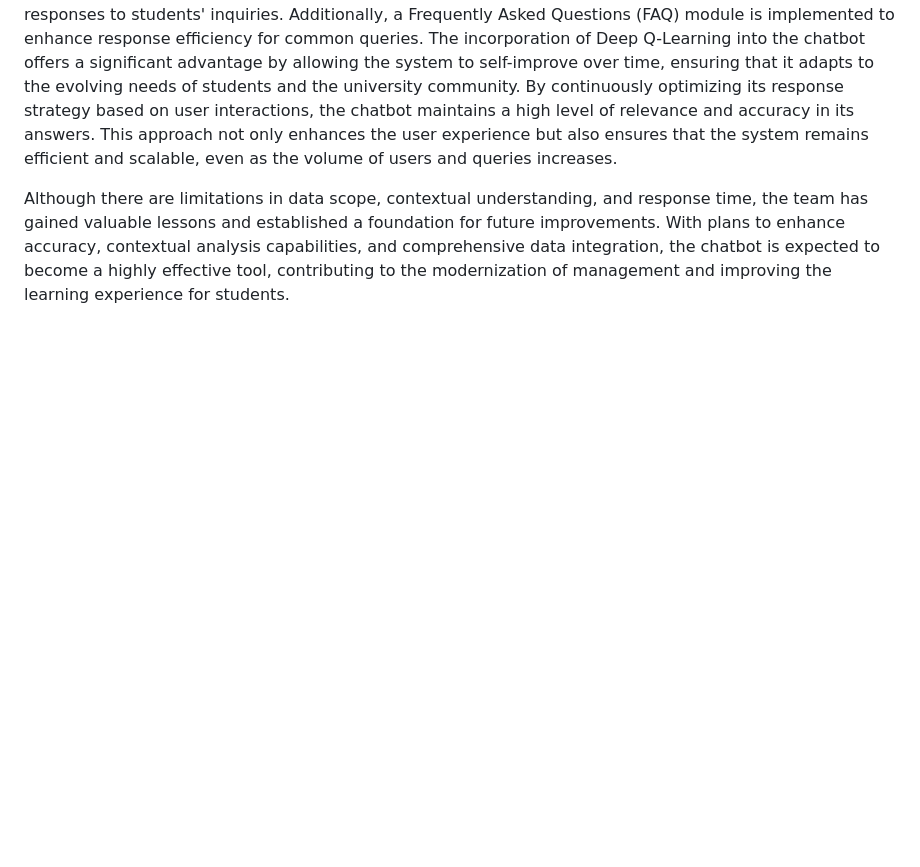
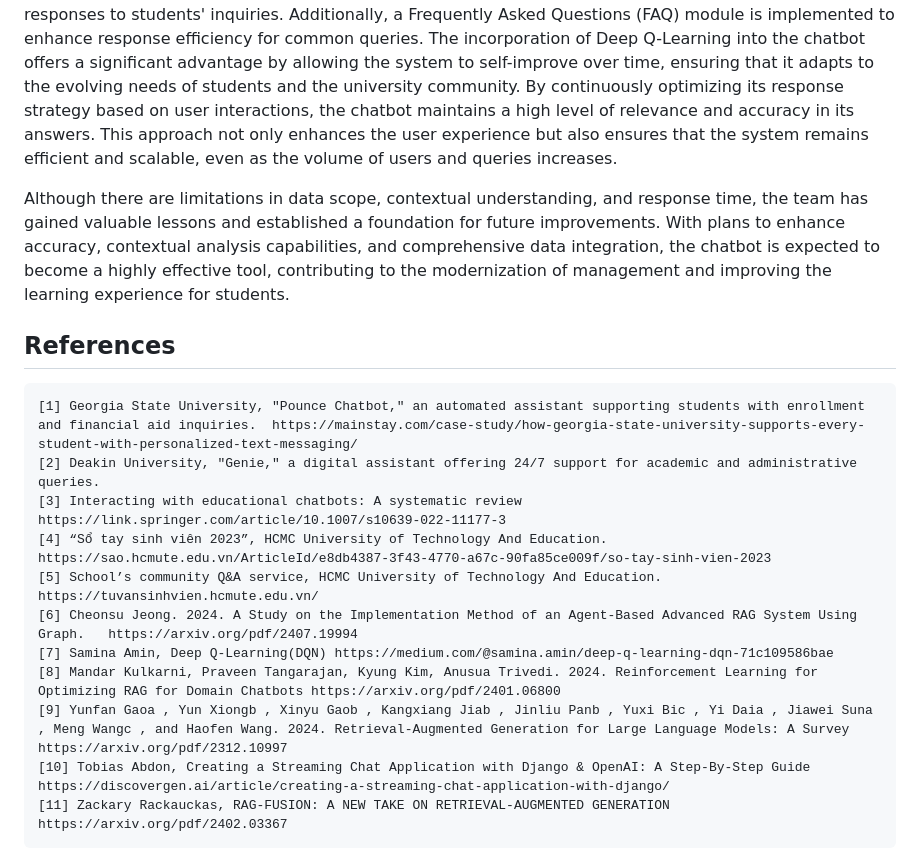
Before and after one commit to thienbui11/LLM-Chabot-Education, a Markdown page: README.md, the part around the change. GitHub-like rendering; blank space fills up the shorter version.

```diff
--- a/README.md
+++ b/README.md
@@ -80,3 +80,16 @@ As no question was provided, the remaining data was compiled from the school’s
 This project presented the development of an LLM-based chatbot designed specifically for the Vietnamese higher education environment. By integrating an open-source language model with the Retrieval-Augmented Generation (RAG) approach, the system ensures more accurate and contextually relevant responses to students' inquiries. Additionally, a Frequently Asked Questions (FAQ) module is implemented to enhance response efficiency for common queries. The incorporation of Deep Q-Learning into the chatbot offers a significant advantage by allowing the system to self-improve over time, ensuring that it adapts to the evolving needs of students and the university community. By continuously optimizing its response strategy based on user interactions, the chatbot maintains a high level of relevance and accuracy in its answers. This approach not only enhances the user experience but also ensures that the system remains efficient and scalable, even as the volume of users and queries increases.
 
 Although there are limitations in data scope, contextual understanding, and response time, the team has gained valuable lessons and established a foundation for future improvements. With plans to enhance accuracy, contextual analysis capabilities, and comprehensive data integration, the chatbot is expected to become a highly effective tool, contributing to the modernization of management and improving the learning experience for students.
+
+## References
+    [1] Georgia State University, "Pounce Chatbot," an automated assistant supporting students with enrollment and financial aid inquiries.  https://mainstay.com/case-study/how-georgia-state-university-supports-every-student-with-personalized-text-messaging/
+    [2] Deakin University, "Genie," a digital assistant offering 24/7 support for academic and administrative queries.
+    [3] Interacting with educational chatbots: A systematic review https://link.springer.com/article/10.1007/s10639-022-11177-3
+    [4] “Sổ tay sinh viên 2023”, HCMC University of Technology And Education. https://sao.hcmute.edu.vn/ArticleId/e8db4387-3f43-4770-a67c-90fa85ce009f/so-tay-sinh-vien-2023
+    [5] School’s community Q&A service, HCMC University of Technology And Education. https://tuvansinhvien.hcmute.edu.vn/
+    [6] Cheonsu Jeong. 2024. A Study on the Implementation Method of an Agent-Based Advanced RAG System Using Graph.   https://arxiv.org/pdf/2407.19994
+    [7] Samina Amin, Deep Q-Learning(DQN) https://medium.com/@samina.amin/deep-q-learning-dqn-71c109586bae
+    [8] Mandar Kulkarni, Praveen Tangarajan, Kyung Kim, Anusua Trivedi. 2024. Reinforcement Learning for Optimizing RAG for Domain Chatbots https://arxiv.org/pdf/2401.06800
+    [9] Yunfan Gaoa , Yun Xiongb , Xinyu Gaob , Kangxiang Jiab , Jinliu Panb , Yuxi Bic , Yi Daia , Jiawei Suna , Meng Wangc , and Haofen Wang. 2024. Retrieval-Augmented Generation for Large Language Models: A Survey https://arxiv.org/pdf/2312.10997
+    [10] Tobias Abdon, Creating a Streaming Chat Application with Django & OpenAI: A Step-By-Step Guide https://discovergen.ai/article/creating-a-streaming-chat-application-with-django/
+    [11] Zackary Rackauckas, RAG-FUSION: A NEW TAKE ON RETRIEVAL-AUGMENTED GENERATION https://arxiv.org/pdf/2402.03367
```
